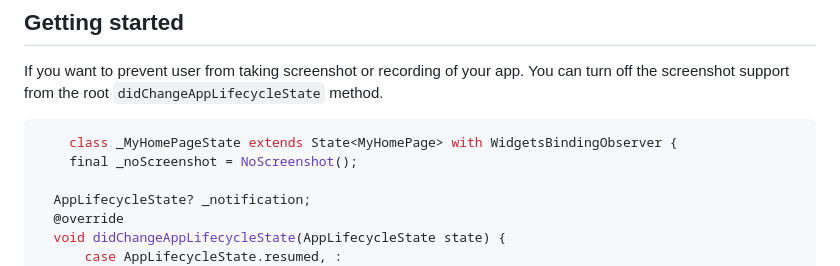
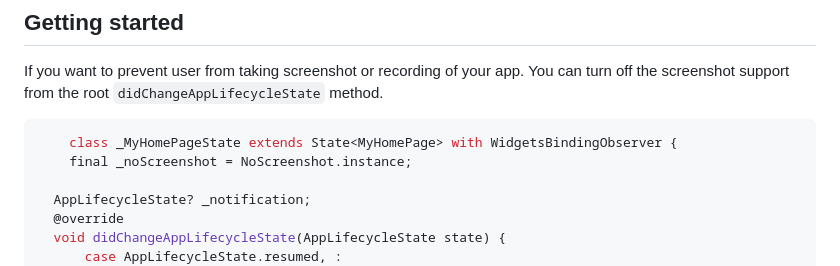
Before and after one commit to FlutterPlaza/no_screenshot, a Markdown page: README.md, the part around the change. Drawn GitHub-style.

Commit message:
docs: updated code in example

````diff
--- a/README.md
+++ b/README.md
@@ -14,7 +14,7 @@ If you want to prevent user from taking screenshot or recording of your app. You
 
 ```dart
     class _MyHomePageState extends State<MyHomePage> with WidgetsBindingObserver {
-    final _noScreenshot = NoScreenshot();
+    final _noScreenshot = NoScreenshot.instance;
 
   AppLifecycleState? _notification;
   @override
````
